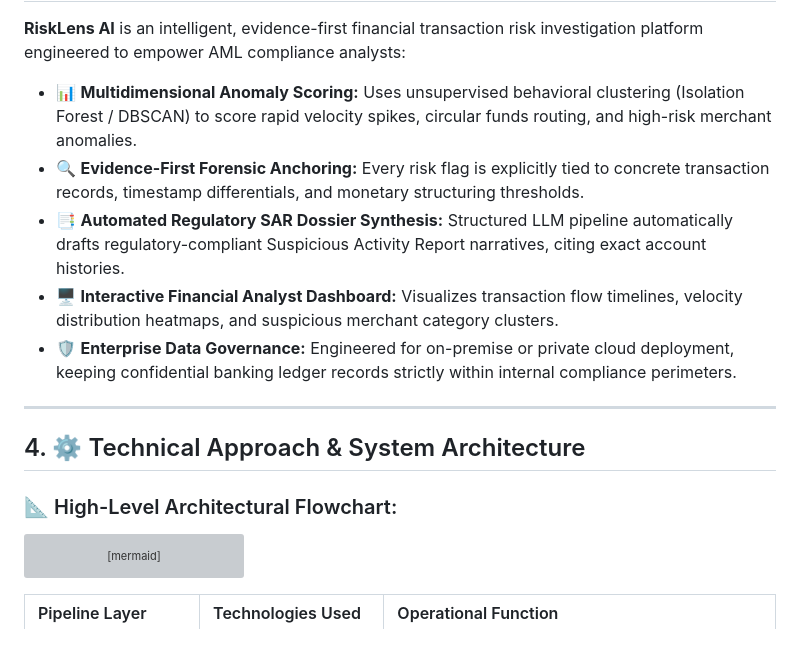
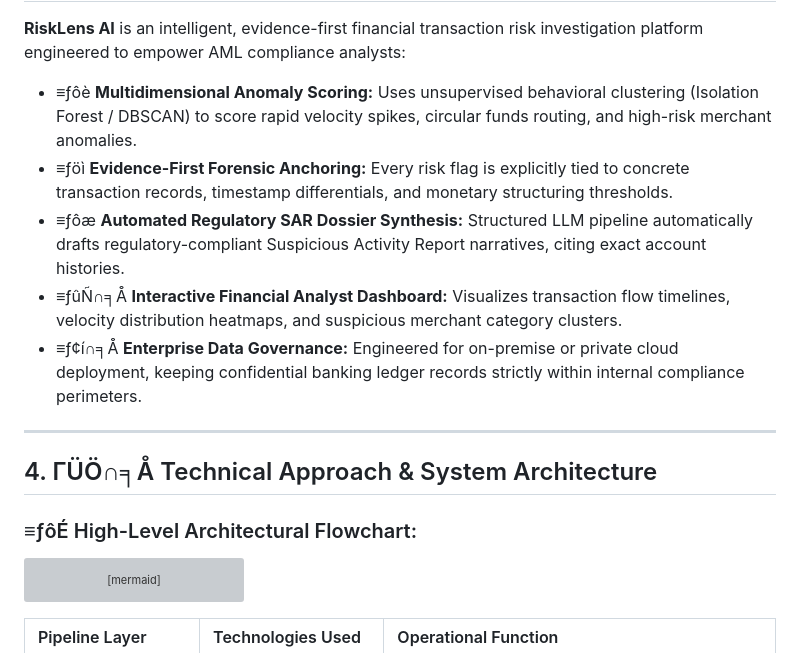
Before and after one commit to Tharun4743/RiskLens-AI, a Markdown page: README.md, the part around one of its changes. Rendered like a GitHub page; grey boxes are pictures that could not be loaded.

````diff
--- a/README.md
+++ b/README.md
@@ -45,16 +45,16 @@ Commercial banks, payment processors, and fintech platforms face overwhelming op
 **RiskLens AI** is an intelligent, evidence-first financial transaction risk investigation platform engineered to empower AML compliance analysts:
 
-* 📊 **Multidimensional Anomaly Scoring:** Uses unsupervised behavioral clustering (Isolation Forest / DBSCAN) to score rapid velocity spikes, circular funds routing, and high-risk merchant anomalies.
-* 🔍 **Evidence-First Forensic Anchoring:** Every risk flag is explicitly tied to concrete transaction records, timestamp differentials, and monetary structuring thresholds.
-* 📑 **Automated Regulatory SAR Dossier Synthesis:** Structured LLM pipeline automatically drafts regulatory-compliant Suspicious Activity Report narratives, citing exact account histories.
-* 🖥️ **Interactive Financial Analyst Dashboard:** Visualizes transaction flow timelines, velocity distribution heatmaps, and suspicious merchant category clusters.
-* 🛡️ **Enterprise Data Governance:** Engineered for on-premise or private cloud deployment, keeping confidential banking ledger records strictly within internal compliance perimeters.
+* ≡ƒôè **Multidimensional Anomaly Scoring:** Uses unsupervised behavioral clustering (Isolation Forest / DBSCAN) to score rapid velocity spikes, circular funds routing, and high-risk merchant anomalies.
+* ≡ƒöì **Evidence-First Forensic Anchoring:** Every risk flag is explicitly tied to concrete transaction records, timestamp differentials, and monetary structuring thresholds.
+* ≡ƒôæ **Automated Regulatory SAR Dossier Synthesis:** Structured LLM pipeline automatically drafts regulatory-compliant Suspicious Activity Report narratives, citing exact account histories.
+* ≡ƒûÑ∩╕Å **Interactive Financial Analyst Dashboard:** Visualizes transaction flow timelines, velocity distribution heatmaps, and suspicious merchant category clusters.
+* ≡ƒ¢í∩╕Å **Enterprise Data Governance:** Engineered for on-premise or private cloud deployment, keeping confidential banking ledger records strictly within internal compliance perimeters.
 
 ---
 
-## 4. ⚙️ Technical Approach & System Architecture
+## 4. ΓÜÖ∩╕Å Technical Approach & System Architecture
 
-### 📐 High-Level Architectural Flowchart:
+### ≡ƒôÉ High-Level Architectural Flowchart:
 ```mermaid
 graph TD
     Feeds["Financial News, SEC Filings & Earnings Transcripts"] --> Clean["NLP Text Normalizer & Entity Extractor"]
````
Also changed, not shown: other parts of README.md (+47 -37 lines).
